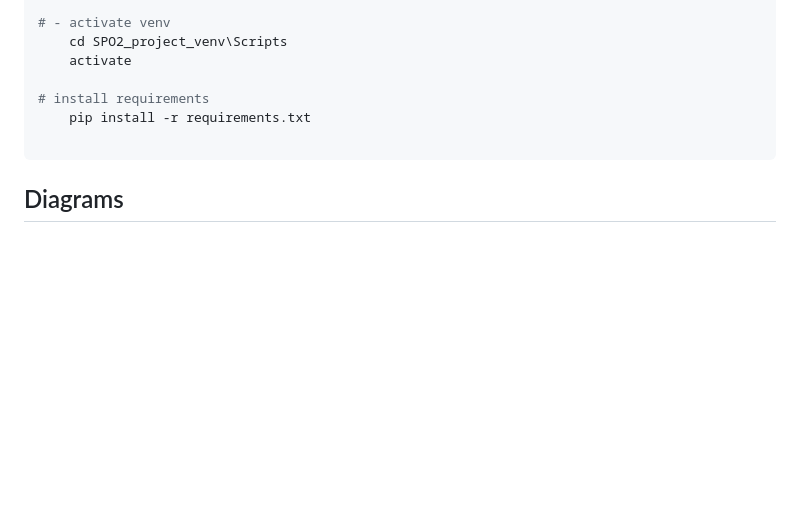
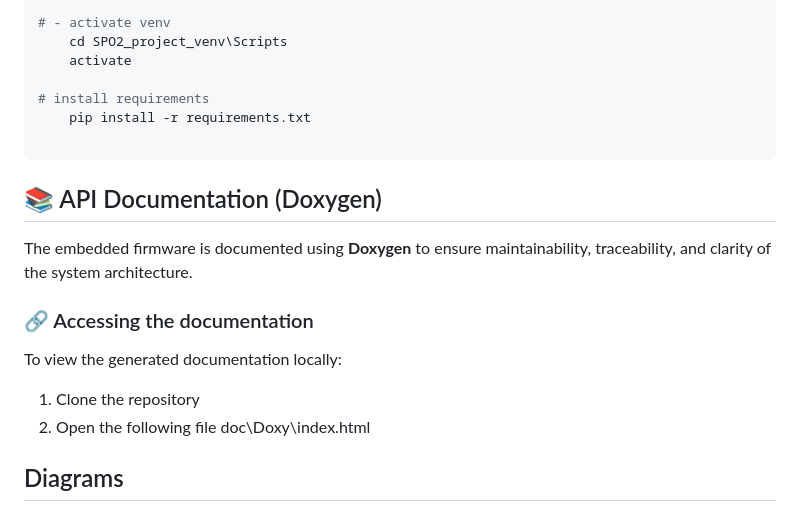
Before and after one commit to Tonyb94/PPG-Signal-Processing, a Markdown page: README.md, the part around the change. Rendered like a GitHub page; blank space fills up the shorter version.

Commit message:
Added Doxygen generated section

````diff
--- a/README.md
+++ b/README.md
@@ -119,6 +119,17 @@ cd HR_SPO2_computing_dev
 
 ```
 
+## 📚 API Documentation (Doxygen)
+
+The embedded firmware is documented using **Doxygen** to ensure maintainability, traceability, and clarity of the system architecture.
+
+### 🔗 Accessing the documentation
+
+To view the generated documentation locally:
+
+1. Clone the repository
+2. Open the following file doc\Doxy\index.html
+
 ## Diagrams
 
 ### Level 0: System Context
````
